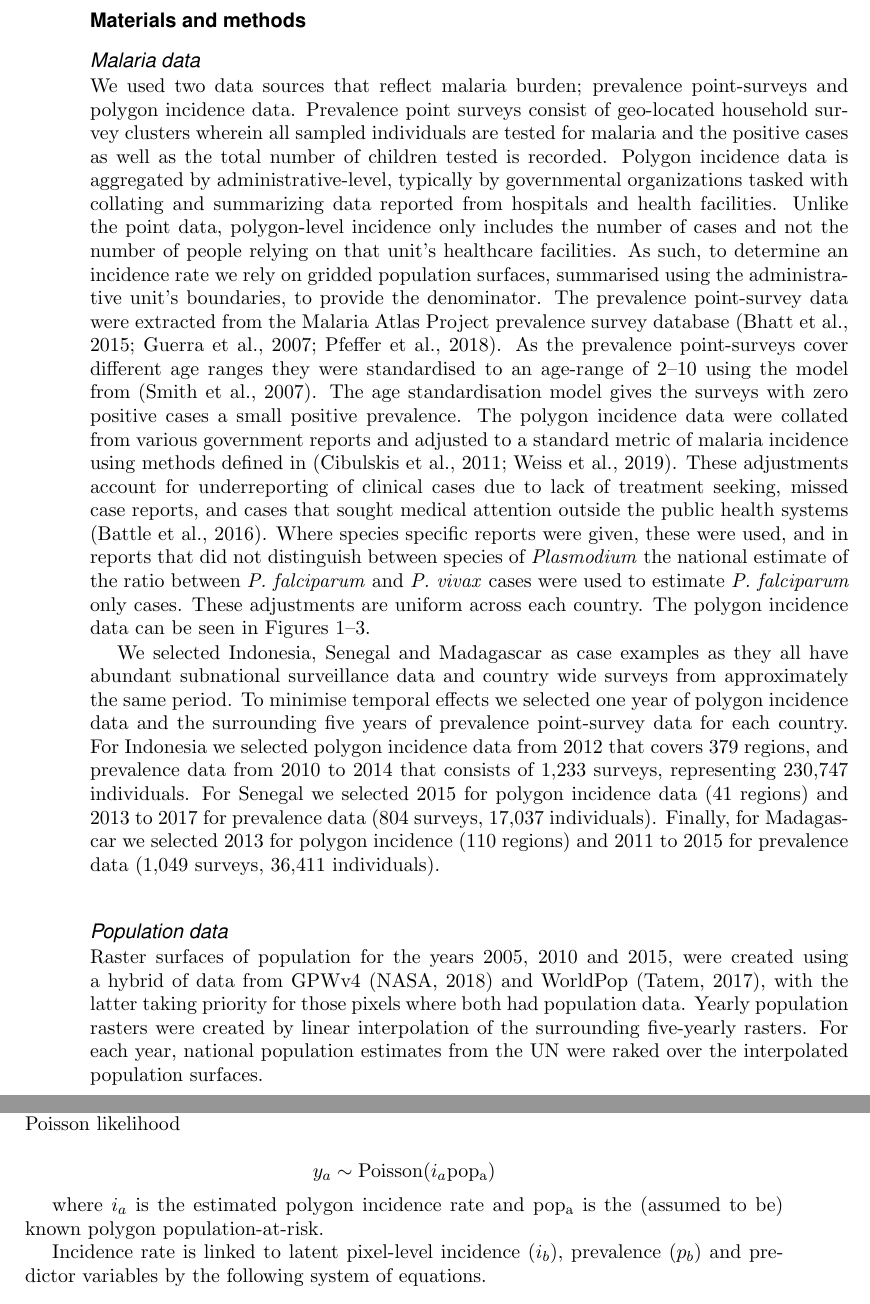
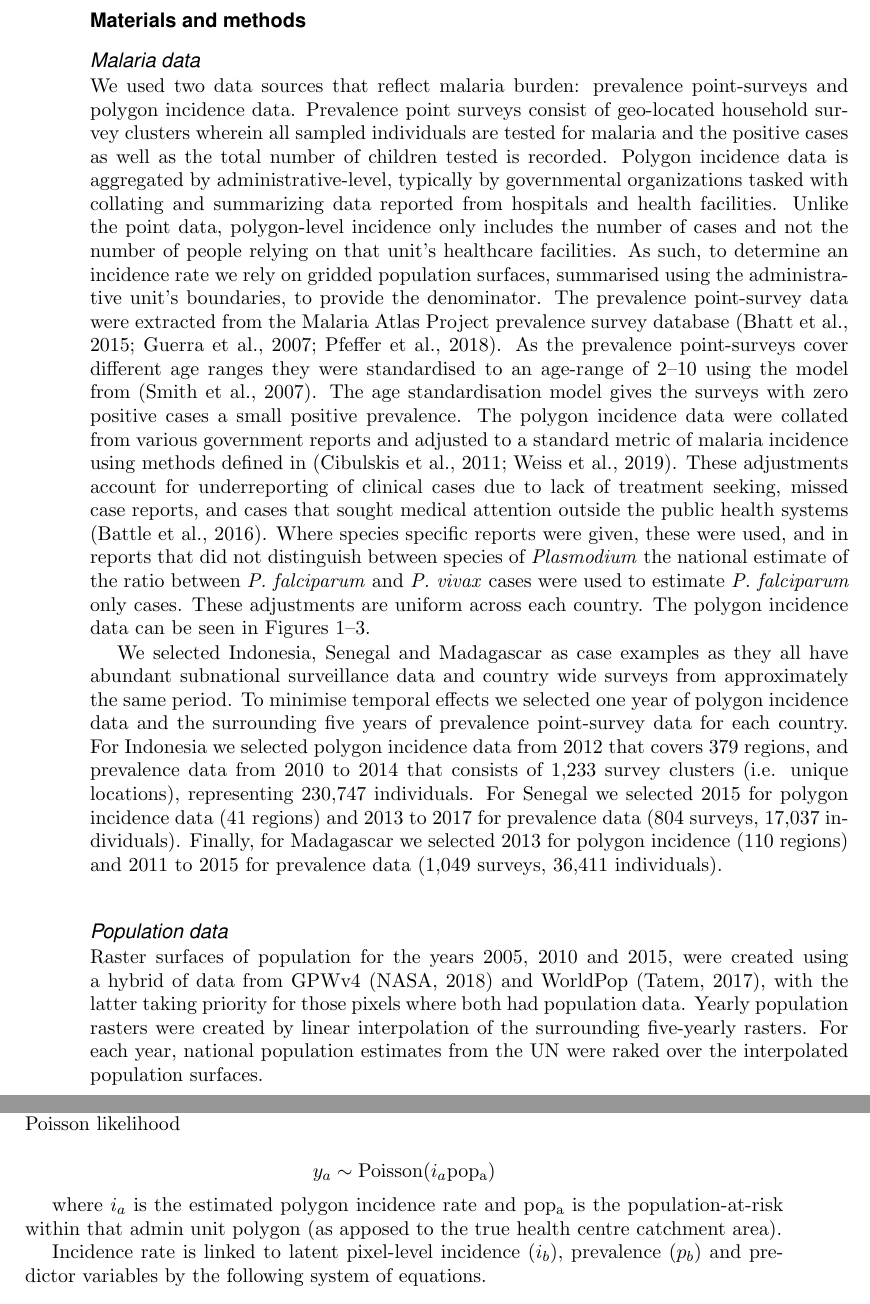
Before and after one commit to timcdlucas/Mapping-malaria-by-sharing-spatial-information-between-incidence-and-prevalence-datasets-manuscript, a LaTeX document (ms.tex): two parts of pages 4 and 5 of 19, joined at a grey line, cut so that both start at the same text. Compiled offline with pdfLaTeX; a missing font is replaced by an installed copy or a similar font.

Commit message:
Amelia edits.

```diff
--- a/ms.tex
+++ b/ms.tex
@@ -151,7 +151,7 @@ All models are fitted to data from Indonesia, Senegal and Madagascar to provide
 
 \subsection*{Malaria data}
 
-We used two data sources that reflect malaria burden; prevalence point-surveys and polygon incidence data.
+We used two data sources that reflect malaria burden: prevalence point-surveys and polygon incidence data.
 Prevalence point surveys consist of geo-located household survey clusters wherein all sampled individuals are tested for malaria and the positive cases as well as the total number of children tested is recorded.
 Polygon incidence data is aggregated by administrative-level, typically by governmental organizations tasked with collating and summarizing data reported from hospitals and health facilities.
 Unlike the point data, polygon-level incidence only includes the number of cases and not the number of people relying on that unit’s healthcare facilities.
@@ -168,7 +168,7 @@ The polygon incidence data can be seen in Figures~\ref{predobsmapsen}--\ref{pred
 
 We selected Indonesia, Senegal and Madagascar as case examples as they all have abundant subnational surveillance data and country wide surveys from approximately the same period.
 To minimise temporal effects we selected one year of polygon incidence data and the surrounding five years of prevalence point-survey data for each country.
-For Indonesia we selected polygon incidence data from 2012 that covers 379 regions, and prevalence data from 2010 to 2014 that consists of 1,233 surveys, representing 230,747 individuals.
+For Indonesia we selected polygon incidence data from 2012 that covers 379 regions, and prevalence data from 2010 to 2014 that consists of 1,233 survey clusters (i.e. unique locations), representing 230,747 individuals.
 For Senegal we selected 2015 for polygon incidence data (41 regions) and 2013 to 2017 for prevalence data (804 surveys, 17,037 individuals).
 Finally, for Madagascar we selected 2013 for polygon incidence (110 regions) and 2011 to 2015 for prevalence data (1,049 surveys, 36,411 individuals).
 
@@ -228,7 +228,7 @@ The polygon incidence case count data, $y_a$ is given a Poisson likelihood
 
 $$y_a \sim \operatorname{Poisson}(i_a\mathrm{pop_a})$$
 
-where $i_a$ is the estimated polygon incidence rate and $\mathrm{pop_a}$ is the (assumed to be) known polygon population-at-risk.
+where $i_a$ is the estimated polygon incidence rate and $\mathrm{pop_a}$ is the population-at-risk within that admin unit polygon (as apposed to the true health centre catchment area).
 
 
 Incidence rate is linked to latent pixel-level incidence ($i_b$), prevalence ($p_b$) and predictor variables by the following system of equations.
```
Also changed, not shown: ms.tex (4 more changed lines).
